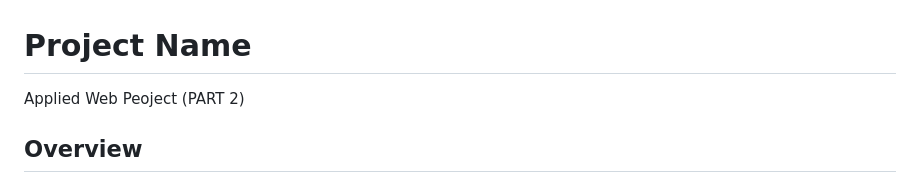
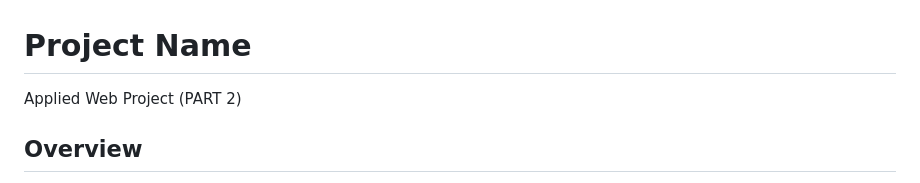
Before and after one commit to majisticswin/Assignment-Applied-Web-Project-Part-2, a Markdown page: README.md, the part around the change. Rendered like a GitHub page.

```diff
--- a/README.md
+++ b/README.md
@@ -1,6 +1,6 @@
 # Project Name
 
-Applied Web Peoject (PART 2)
+Applied Web Project (PART 2)
 
 ## Overview
 
```
